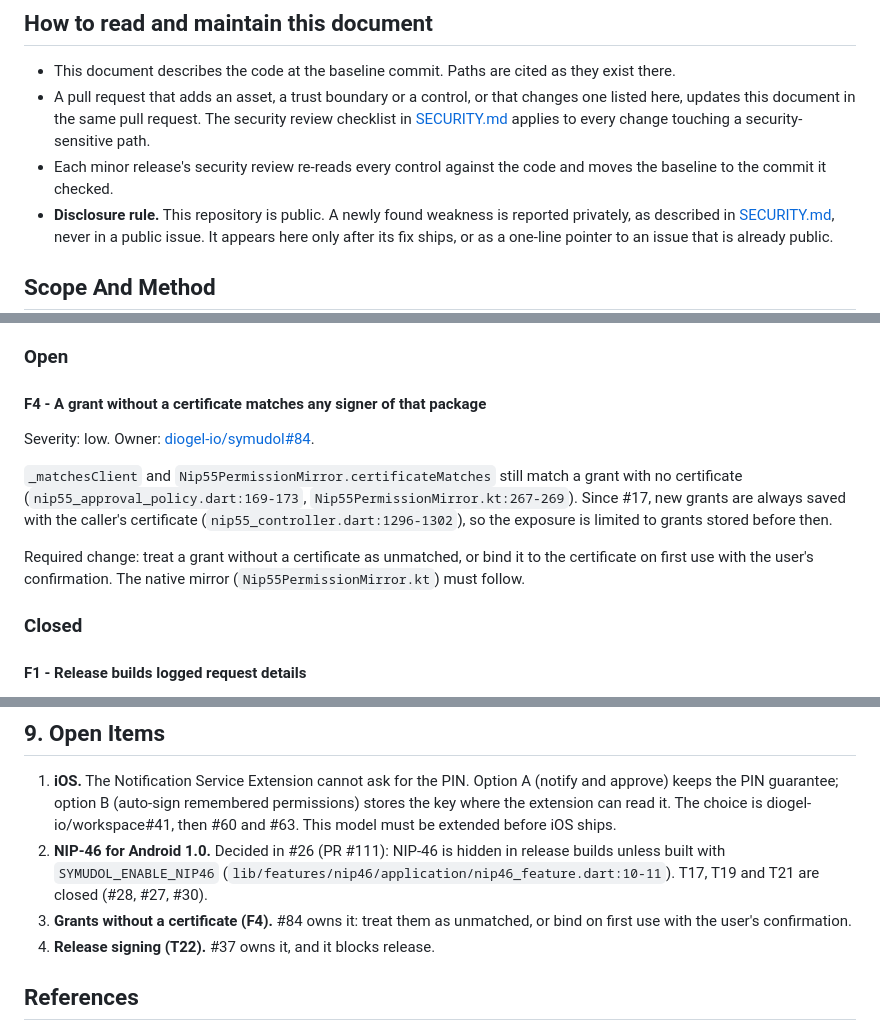
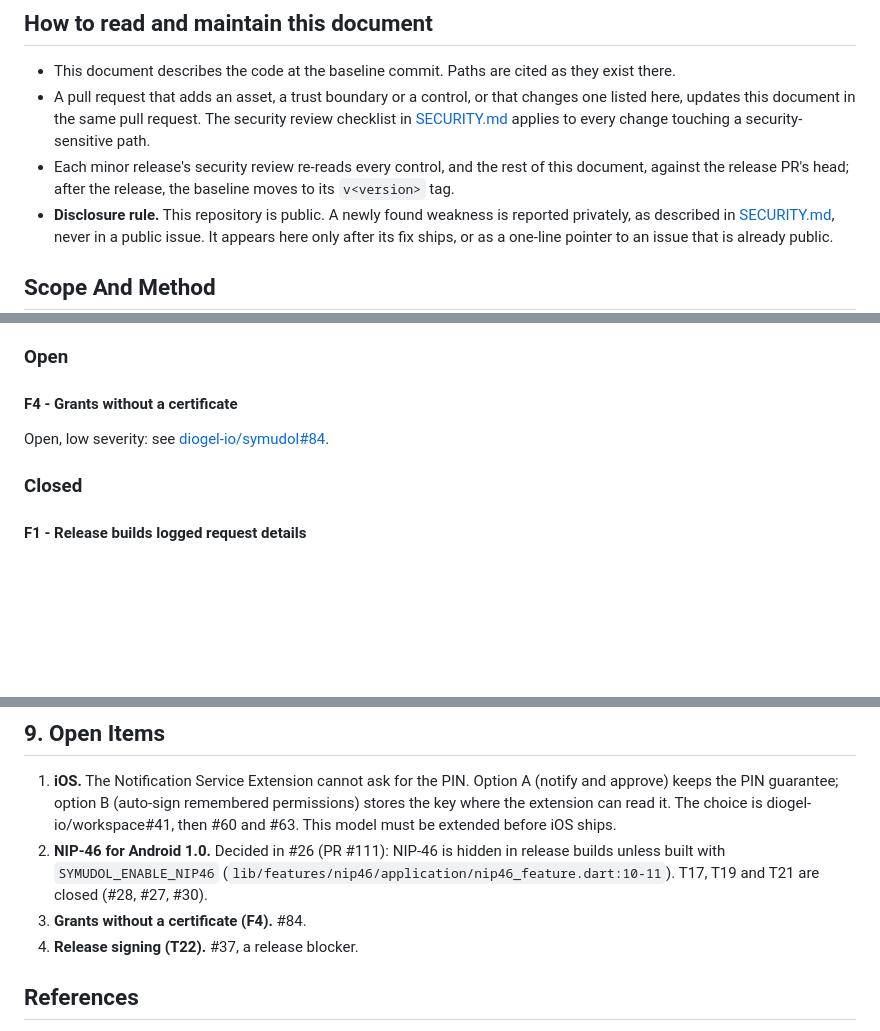
Before and after one commit to diogel-io/symudol, a Markdown page: documentation/threat-model.md, 3 parts joined by grey strips. Rendered like a GitHub page; blank space fills up the shorter version.

```diff
--- a/documentation/threat-model.md
+++ b/documentation/threat-model.md
@@ -13,8 +13,8 @@ against `5057dca`.
 - A pull request that adds an asset, a trust boundary or a control, or that changes one listed
   here, updates this document in the same pull request. The security review checklist in
   [SECURITY.md](../SECURITY.md) applies to every change touching a security-sensitive path.
-- Each minor release's security review re-reads every control against the code and moves the
-  baseline to the commit it checked.
+- Each minor release's security review re-reads every control, and the rest of this document,
+  against the release PR's head; after the release, the baseline moves to its `v<version>` tag.
 - **Disclosure rule.** This repository is public. A newly found weakness is reported privately, as
   described in [SECURITY.md](../SECURITY.md), never in a public issue. It appears here only after
   its fix ships, or as a one-line pointer to an issue that is already public.
@@ -129,18 +129,9 @@ issue are listed in section 4 and not repeated here unless more detail is needed
 
 ### Open
 
-#### F4 - A grant without a certificate matches any signer of that package
+#### F4 - Grants without a certificate
 
-Severity: low. Owner: [diogel-io/symudol#84](https://github.com/diogel-io/symudol/issues/84).
-
-`_matchesClient` and `Nip55PermissionMirror.certificateMatches` still match a grant with no
-certificate (`nip55_approval_policy.dart:169-173`, `Nip55PermissionMirror.kt:267-269`). Since #17,
-new grants are always saved with the caller's certificate (`nip55_controller.dart:1296-1302`), so
-the exposure is limited to grants stored before then.
-
-Required change: treat a grant without a certificate as unmatched, or bind it to the certificate on
-first use with the user's confirmation. The native mirror (`Nip55PermissionMirror.kt`) must
-follow.
+Open, low severity: see [diogel-io/symudol#84](https://github.com/diogel-io/symudol/issues/84).
 
 ### Closed
 
@@ -276,9 +267,8 @@ These are covered by automated tests today, and must stay covered:
 2. **NIP-46 for Android 1.0.** Decided in #26 (PR #111): NIP-46 is hidden in release builds unless
    built with `SYMUDOL_ENABLE_NIP46` (`lib/features/nip46/application/nip46_feature.dart:10-11`).
    T17, T19 and T21 are closed (#28, #27, #30).
-3. **Grants without a certificate (F4).** #84 owns it: treat them as unmatched, or bind on first
-   use with the user's confirmation.
-4. **Release signing (T22).** #37 owns it, and it blocks release.
+3. **Grants without a certificate (F4).** #84.
+4. **Release signing (T22).** #37, a release blocker.
 
 ## References
 
```
Also changed, not shown: other parts of documentation/threat-model.md (+2 -2 lines), SECURITY.md (+8 -2 lines), documentation/releasing.md (+2 -1 lines).
